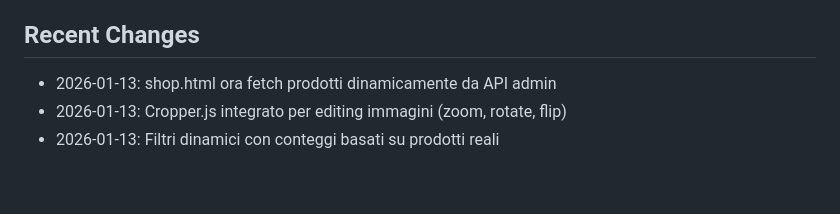
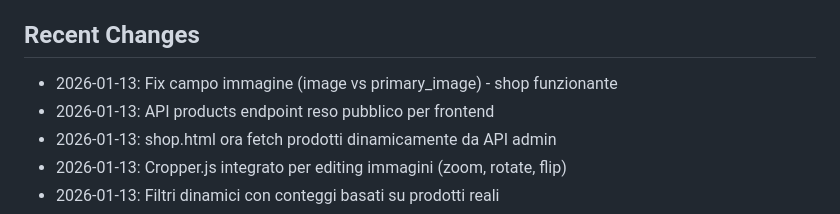
Before and after one commit to emiliomartucci/cose-vintage, a Markdown page: context.md, the part around the change. GitHub-like rendering; blank space fills up the shorter version.

Commit message:
docs: update context.md with latest changes
Co-Authored-By: Claude Opus 4.5 <noreply@anthropic.com>

```diff
--- a/context.md
+++ b/context.md
@@ -174,6 +174,8 @@ Per passare a LIVE:
 - [ ] Implementare product.html per pagina prodotto singolo
 
 ## Recent Changes
+- 2026-01-13: Fix campo immagine (image vs primary_image) - shop funzionante
+- 2026-01-13: API products endpoint reso pubblico per frontend
 - 2026-01-13: shop.html ora fetch prodotti dinamicamente da API admin
 - 2026-01-13: Cropper.js integrato per editing immagini (zoom, rotate, flip)
 - 2026-01-13: Filtri dinamici con conteggi basati su prodotti reali
```
